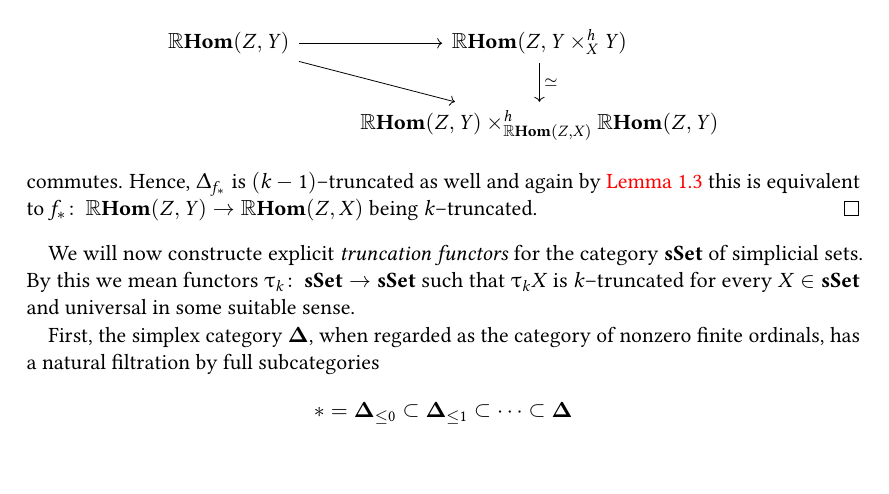
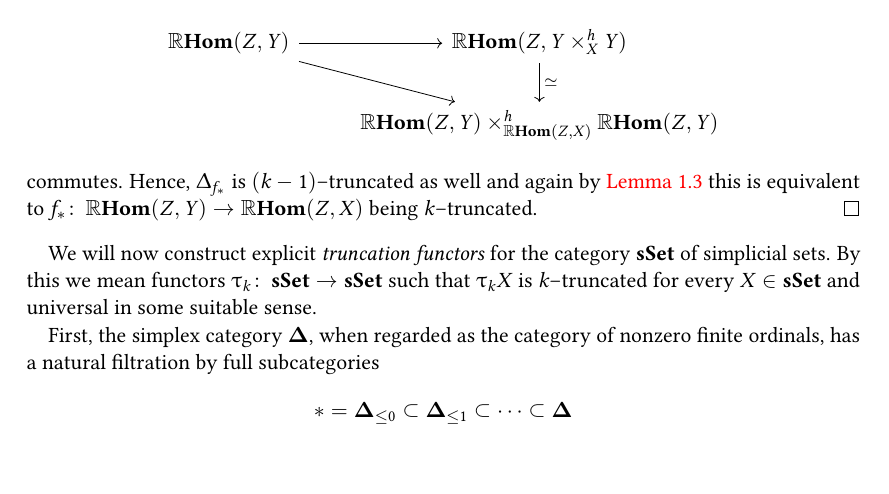
Before and after one commit to vkleen/postnikovtowers, a LaTeX document (towers.tex): part of page 2 of 12, cut so that both start at the same text. Compiled offline with pdfLaTeX.

Commit message:
Fix typo

```diff
--- a/towers.tex
+++ b/towers.tex
@@ -104,7 +104,7 @@ if and only if it is contractible; a map of simplicial sets is
   \(k\)--truncated.
 \end{proof}
 
-We will now constructe explicit \emph{truncation functors} for the
+We will now construct explicit \emph{truncation functors} for the
 category \(\sset\) of simplicial sets. By this we mean functors
 \(\tau_k\colon \sset\to\sset\) such that \(\tau_kX\) is
 \(k\)--truncated for every \(X\in\sset\) and universal in some
```
